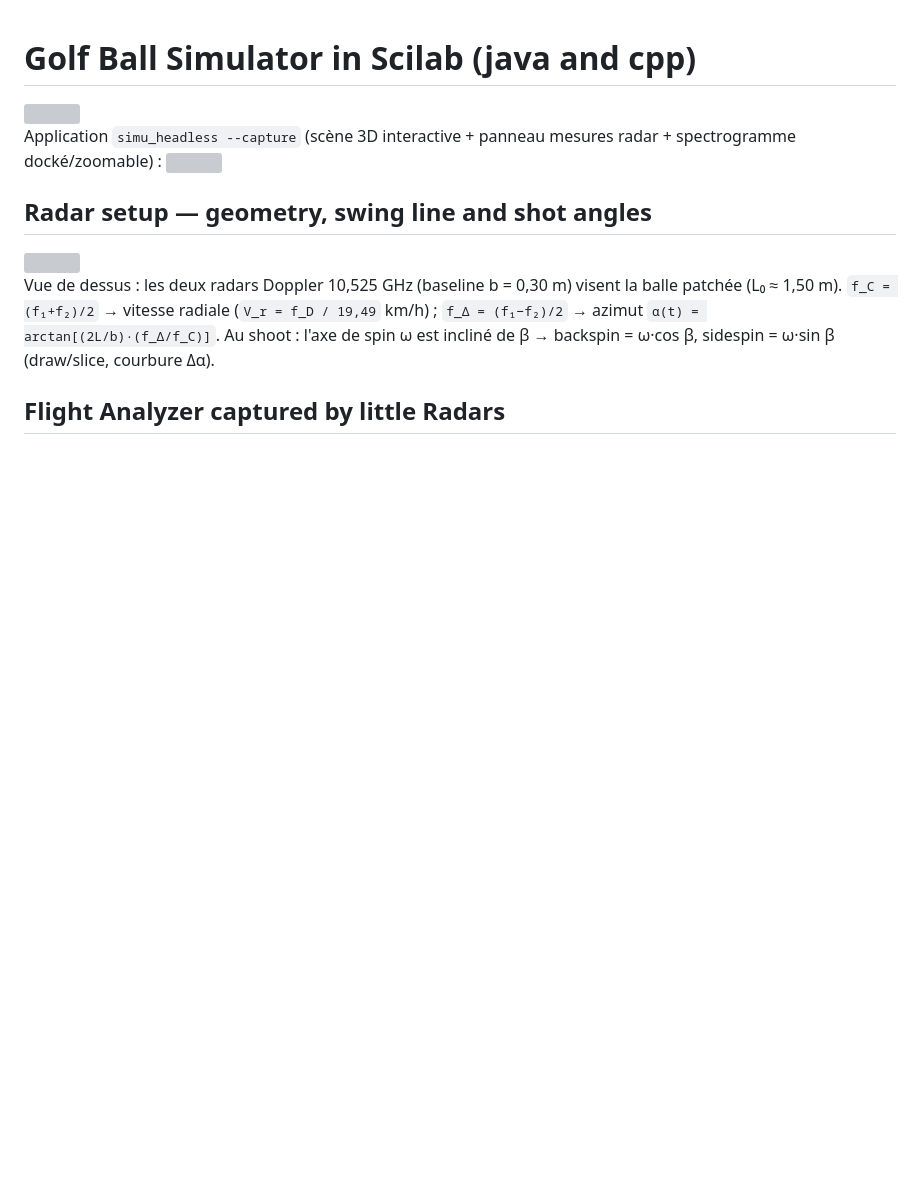
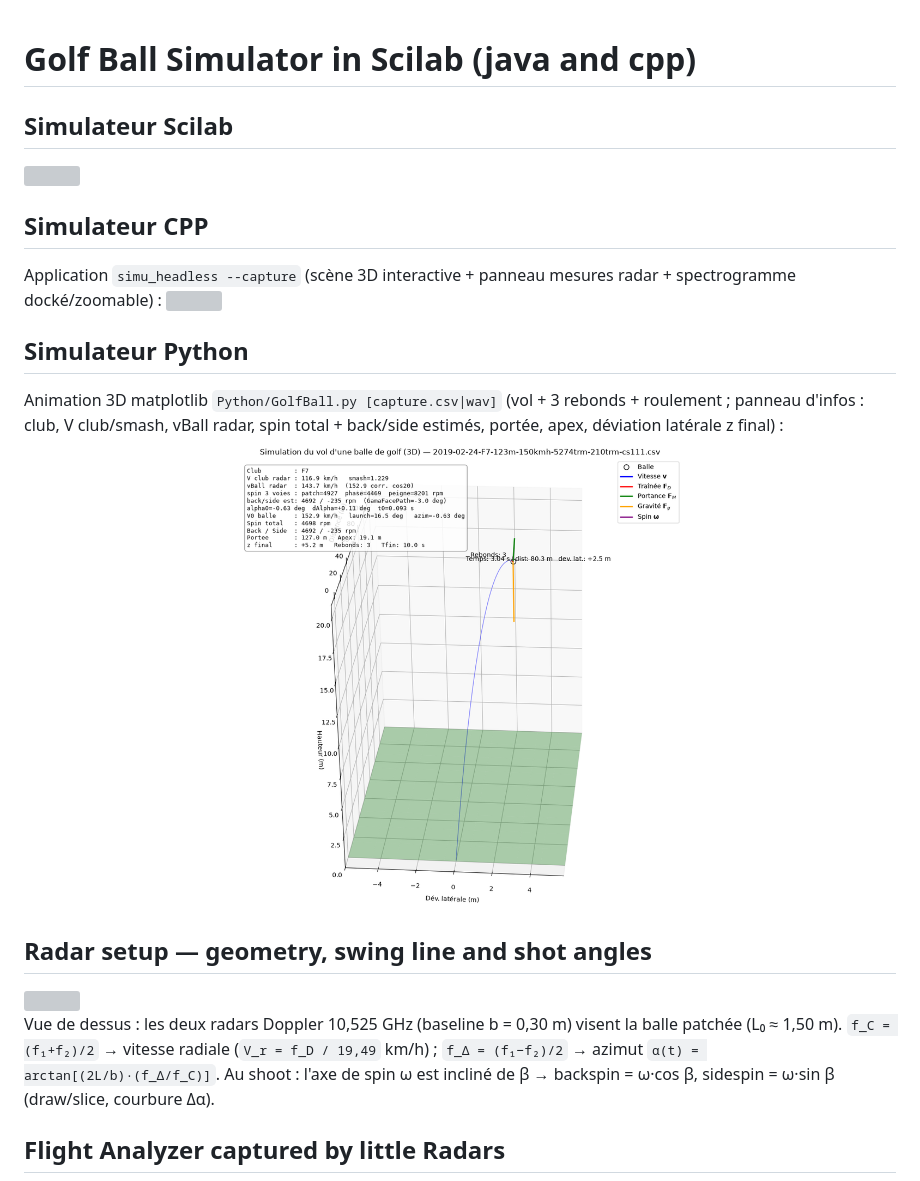
Before and after one commit to philippematthieu/CaptureGolfBallRadar, a Markdown page: README.md, the part around the change. Drawn GitHub-style; pictures changed too: sci/img/Simulateur_Python.png (added); blank space fills up the shorter version; grey boxes are pictures that could not be loaded.

Commit message:
README : section 'Simulateur Python' avec sci/img/Simulateur_Python.png (animation 3D matplotlib GolfBall.py + panneau d'infos), juste avant 'Radar setup' ; image trackee (sinon image cassee sur GitHub)
Generated by Mistral Vibe.
Co-Authored-By: Mistral Vibe <vibe@mistral.ai>

```diff
--- a/README.md
+++ b/README.md
@@ -1,9 +1,15 @@
 
 # Golf Ball Simulator in Scilab (java and cpp)
+## Simulateur Scilab
 <img src="sci/img/Pasted image 20250120171635.png"  width="560" height="380">
 
+## Simulateur CPP
 Application `simu_headless --capture` (scène 3D interactive + panneau mesures radar + spectrogramme docké/zoomable) :
 <img src="sci/img/Pasted image 20261110224721.png" width="980">
+
+## Simulateur Python
+Animation 3D matplotlib `Python/GolfBall.py [capture.csv|wav]` (vol + 3 rebonds + roulement ; panneau d'infos : club, V club/smash, vBall radar, spin total + back/side estimés, portée, apex, déviation latérale z final) :
+<img src="sci/img/Simulateur_Python.png" width="980">
 
 ## Radar setup — geometry, swing line and shot angles
 
```
